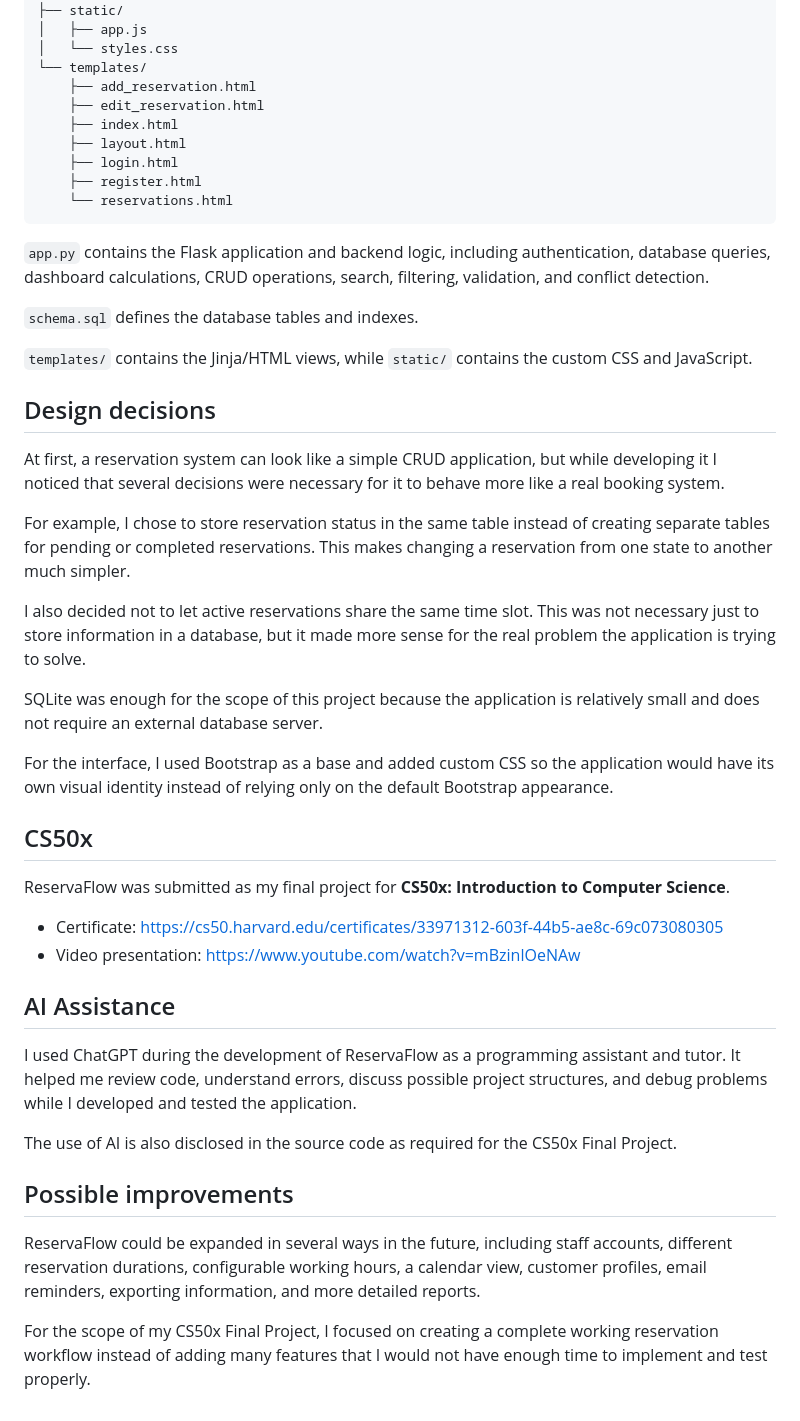
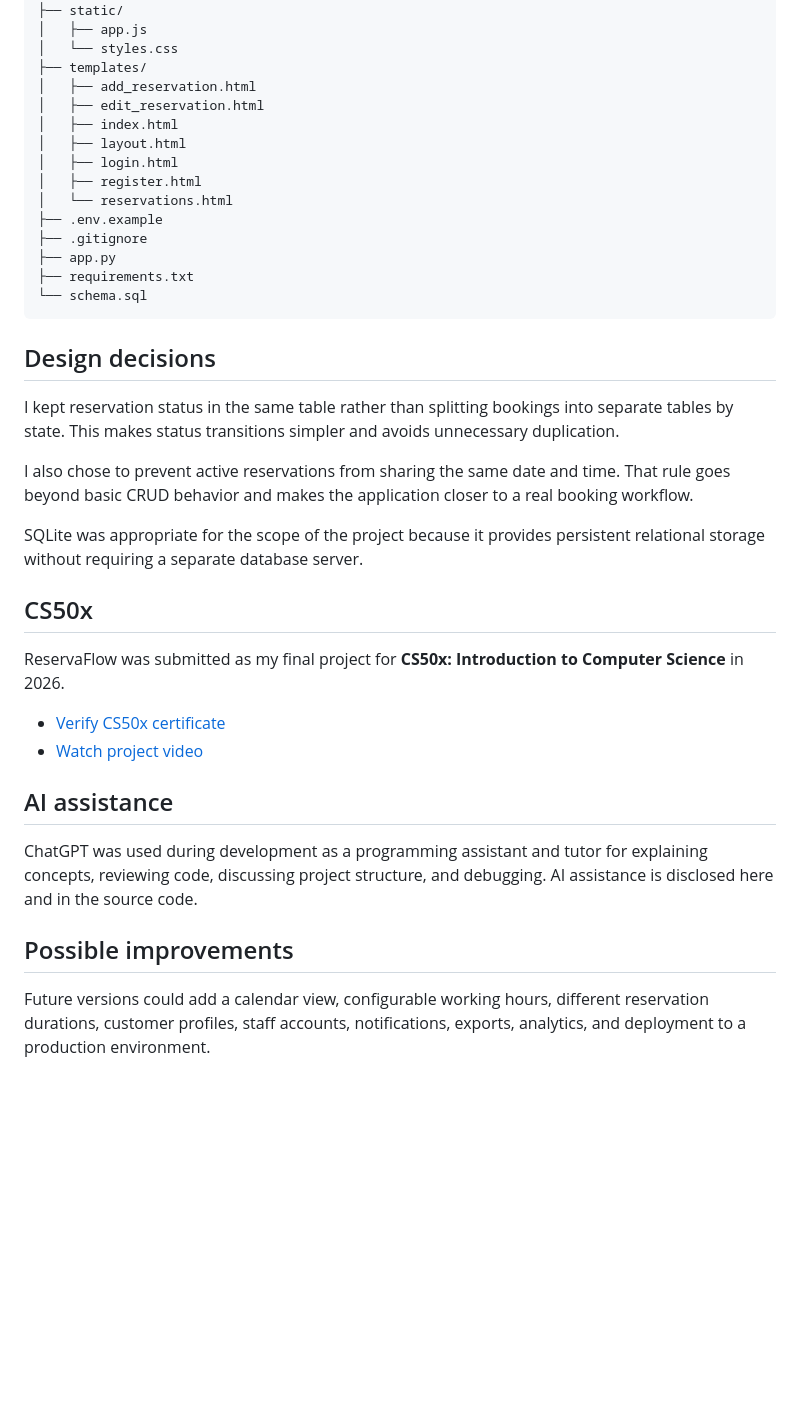
Before and after one commit to jtincovalverde/ReservaFlow, a Markdown page: README.md, the part around one of its changes. Drawn GitHub-style; blank space fills up the shorter version.

````diff
--- a/README.md
+++ b/README.md
@@ -138,49 +121,40 @@ ReservaFlow/
 ├── static/
 │   ├── app.js
 │   └── styles.css
-└── templates/
-    ├── add_reservation.html
-    ├── edit_reservation.html
-    ├── index.html
-    ├── layout.html
-    ├── login.html
-    ├── register.html
-    └── reservations.html
+├── templates/
+│   ├── add_reservation.html
+│   ├── edit_reservation.html
+│   ├── index.html
+│   ├── layout.html
+│   ├── login.html
+│   ├── register.html
+│   └── reservations.html
+├── .env.example
+├── .gitignore
+├── app.py
+├── requirements.txt
+└── schema.sql
 ```
-
-`app.py` contains the Flask application and backend logic, including authentication, database queries, dashboard calculations, CRUD operations, search, filtering, validation, and conflict detection.
-
-`schema.sql` defines the database tables and indexes.
-
-`templates/` contains the Jinja/HTML views, while `static/` contains the custom CSS and JavaScript.
 
 ## Design decisions
 
-At first, a reservation system can look like a simple CRUD application, but while developing it I noticed that several decisions were necessary for it to behave more like a real booking system.
+I kept reservation status in the same table rather than splitting bookings into separate tables by state. This makes status transitions simpler and avoids unnecessary duplication.
 
-For example, I chose to store reservation status in the same table instead of creating separate tables for pending or completed reservations. This makes changing a reservation from one state to another much simpler.
+I also chose to prevent active reservations from sharing the same date and time. That rule goes beyond basic CRUD behavior and makes the application closer to a real booking workflow.
 
-I also decided not to let active reservations share the same time slot. This was not necessary just to store information in a database, but it made more sense for the real problem the application is trying to solve.
-
-SQLite was enough for the scope of this project because the application is relatively small and does not require an external database server.
-
-For the interface, I used Bootstrap as a base and added custom CSS so the application would have its own visual identity instead of relying only on the default Bootstrap appearance.
+SQLite was appropriate for the scope of the project because it provides persistent relational storage without requiring a separate database server.
 
 ## CS50x
 
-ReservaFlow was submitted as my final project for **CS50x: Introduction to Computer Science**.
+ReservaFlow was submitted as my final project for **CS50x: Introduction to Computer Science** in 2026.
 
-- Certificate: https://cs50.harvard.edu/certificates/33971312-603f-44b5-ae8c-69c073080305
-- Video presentation: https://www.youtube.com/watch?v=mBzinlOeNAw
+- [Verify CS50x certificate](https://cs50.harvard.edu/certificates/33971312-603f-44b5-ae8c-69c073080305)
+- [Watch project video](https://www.youtube.com/watch?v=mBzinlOeNAw)
 
-## AI Assistance
+## AI assistance
 
-I used ChatGPT during the development of ReservaFlow as a programming assistant and tutor. It helped me review code, understand errors, discuss possible project structures, and debug problems while I developed and tested the application.
-
-The use of AI is also disclosed in the source code as required for the CS50x Final Project.
+ChatGPT was used during development as a programming assistant and tutor for explaining concepts, reviewing code, discussing project structure, and debugging. AI assistance is disclosed here and in the source code.
 
 ## Possible improvements
 
-ReservaFlow could be expanded in several ways in the future, including staff accounts, different reservation durations, configurable working hours, a calendar view, customer profiles, email reminders, exporting information, and more detailed reports.
-
-For the scope of my CS50x Final Project, I focused on creating a complete working reservation workflow instead of adding many features that I would not have enough time to implement and test properly.
+Future versions could add a calendar view, configurable working hours, different reservation durations, customer profiles, staff accounts, notifications, exports, analytics, and deployment to a production environment.
````
Also changed, not shown: other parts of README.md (+60 -77 lines).
